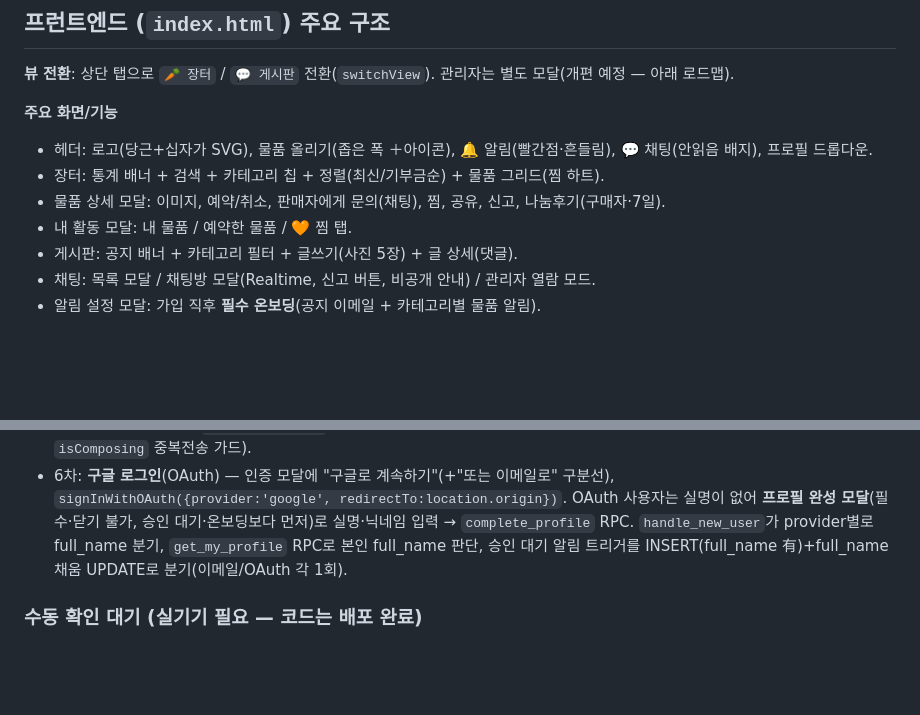
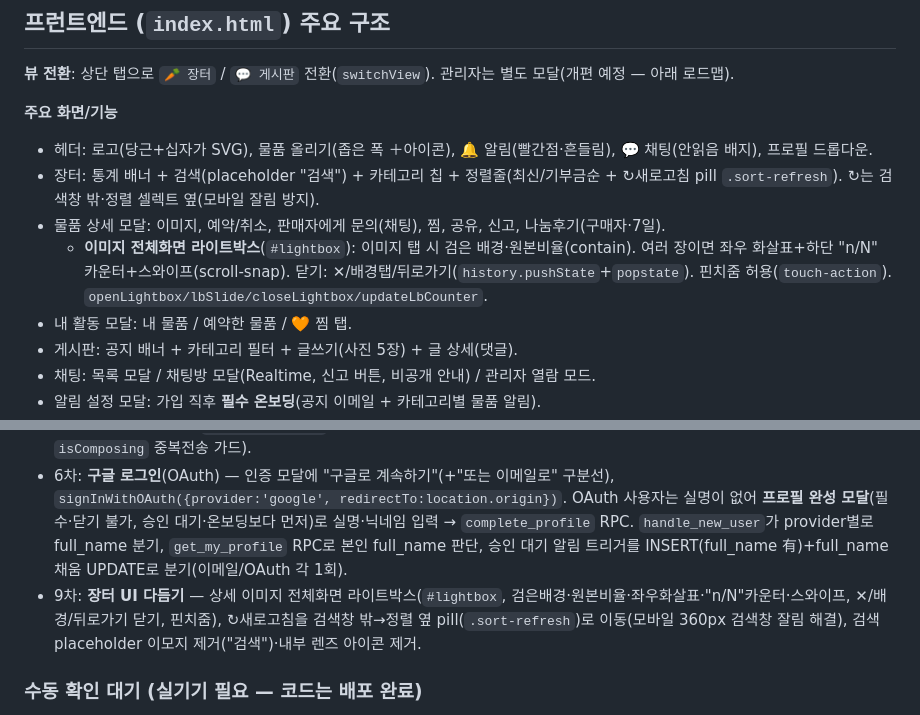
Before and after one commit to brianla0310/Hanmaeum-Carote, a Markdown page: CLAUDE.md, 2 parts joined by grey strips. GitHub-like rendering; blank space fills up the shorter version.

Commit message:
docs: 9차 장터 UI 다듬기(라이트박스·새로고침·검색창) 반영
Co-Authored-By: Claude Opus 4.8 <noreply@anthropic.com>

```diff
--- a/CLAUDE.md
+++ b/CLAUDE.md
@@ -151,8 +151,9 @@
 
 **주요 화면/기능**
 - 헤더: 로고(당근+십자가 SVG), 물품 올리기(좁은 폭 ＋아이콘), 🔔 알림(빨간점·흔들림), 💬 채팅(안읽음 배지), 프로필 드롭다운.
-- 장터: 통계 배너 + 검색 + 카테고리 칩 + 정렬(최신/기부금순) + 물품 그리드(찜 하트).
+- 장터: 통계 배너 + 검색(placeholder "검색") + 카테고리 칩 + 정렬줄(최신/기부금순 + ↻새로고침 pill `.sort-refresh`). ↻는 검색창 밖·정렬 셀렉트 옆(모바일 잘림 방지).
 - 물품 상세 모달: 이미지, 예약/취소, 판매자에게 문의(채팅), 찜, 공유, 신고, 나눔후기(구매자·7일).
+  - **이미지 전체화면 라이트박스**(`#lightbox`): 이미지 탭 시 검은 배경·원본비율(contain). 여러 장이면 좌우 화살표+하단 "n/N" 카운터+스와이프(scroll-snap). 닫기: ✕/배경탭/뒤로가기(`history.pushState`+`popstate`). 핀치줌 허용(`touch-action`). `openLightbox/lbSlide/closeLightbox/updateLbCounter`.
 - 내 활동 모달: 내 물품 / 예약한 물품 / 🧡 찜 탭.
 - 게시판: 공지 배너 + 카테고리 필터 + 글쓰기(사진 5장) + 글 상세(댓글).
 - 채팅: 목록 모달 / 채팅방 모달(Realtime, 신고 버튼, 비공개 안내) / 관리자 열람 모드.
@@ -206,6 +207,7 @@ git add -A && git commit -m "설명" && git push
 - 7차: **인앱 알림 센터**(🔔) — `notifications` 테이블·정의자 트리거(예약·취소·판매완료·댓글·후기·신고·가입대기), 헤더 종+빨간점(`notif_seen_at`)+딸랑 흔들림(reduced-motion 대응), 알림 패널(미읽음 음영·상대시간·클릭 시 대상 열기·모두 읽음), Realtime 구독(INSERT), 30일 후 자동삭제. RLS 본인만, 클라이언트 insert 불가.
 - 8차: **실사용 긴급 수정 묶음** — 구글 로그인 GIS(`signInWithIdToken`+nonce, 카톡 등 실패 시 리다이렉트 폴백). [A]기부완료 단계(`donated_at`·`admin_set_donated`·판매내역 기부 토글·CSV 기부여부), [B]셀프예약 차단, [C]status 변경 판매자 전용(`enforce_status_change`+GUC, 관리자 `admin_set_status` 정정), [D]모바일 헤더(물품버튼 라벨·아이콘 44px·게시판 📋), [E]모바일 상세 스크롤(`overflow:hidden`→auto), [F]카카오톡 인앱(외부브라우저 배너·구글 안내·이미지 압축 폴백·IME `isComposing` 중복전송 가드).
 - 6차: **구글 로그인**(OAuth) — 인증 모달에 "구글로 계속하기"(+"또는 이메일로" 구분선), `signInWithOAuth({provider:'google', redirectTo:location.origin})`. OAuth 사용자는 실명이 없어 **프로필 완성 모달**(필수·닫기 불가, 승인 대기·온보딩보다 먼저)로 실명·닉네임 입력 → `complete_profile` RPC. `handle_new_user`가 provider별로 full_name 분기, `get_my_profile` RPC로 본인 full_name 판단, 승인 대기 알림 트리거를 INSERT(full_name 有)+full_name채움 UPDATE로 분기(이메일/OAuth 각 1회).
+- 9차: **장터 UI 다듬기** — 상세 이미지 전체화면 라이트박스(`#lightbox`, 검은배경·원본비율·좌우화살표·"n/N"카운터·스와이프, ✕/배경/뒤로가기 닫기, 핀치줌), ↻새로고침을 검색창 밖→정렬 옆 pill(`.sort-refresh`)로 이동(모바일 360px 검색창 잘림 해결), 검색 placeholder 이모지 제거("검색")·내부 렌즈 아이콘 제거.
 
 ### 수동 확인 대기 (실기기 필요 — 코드는 배포 완료)
 - **구글 GIS 로그인**: Client ID 반영·배포됨(2026-07-10). Google Cloud Console → 승인된 JavaScript 원본에 `https://hanmaeumcarote.com` 등록 필요. One Tap 실패 시 자동으로 리다이렉트 방식 폴백되므로 깨지진 않음.
```
